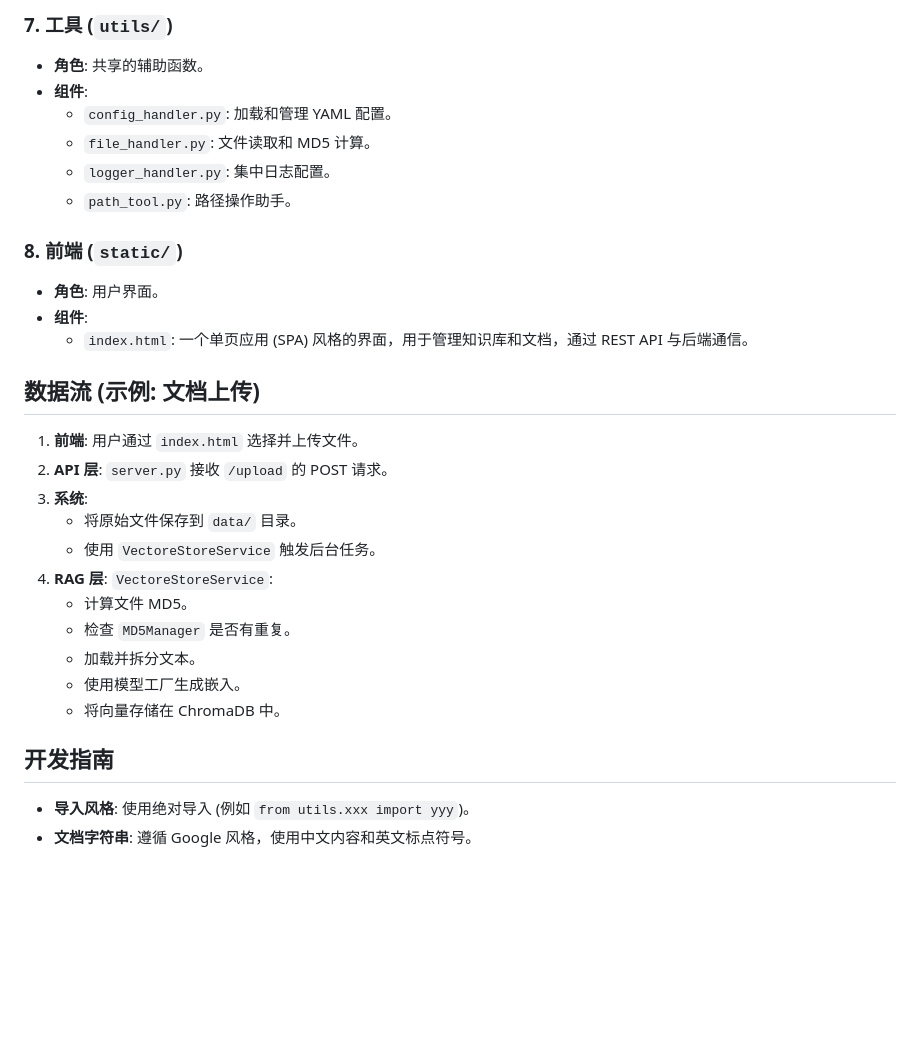
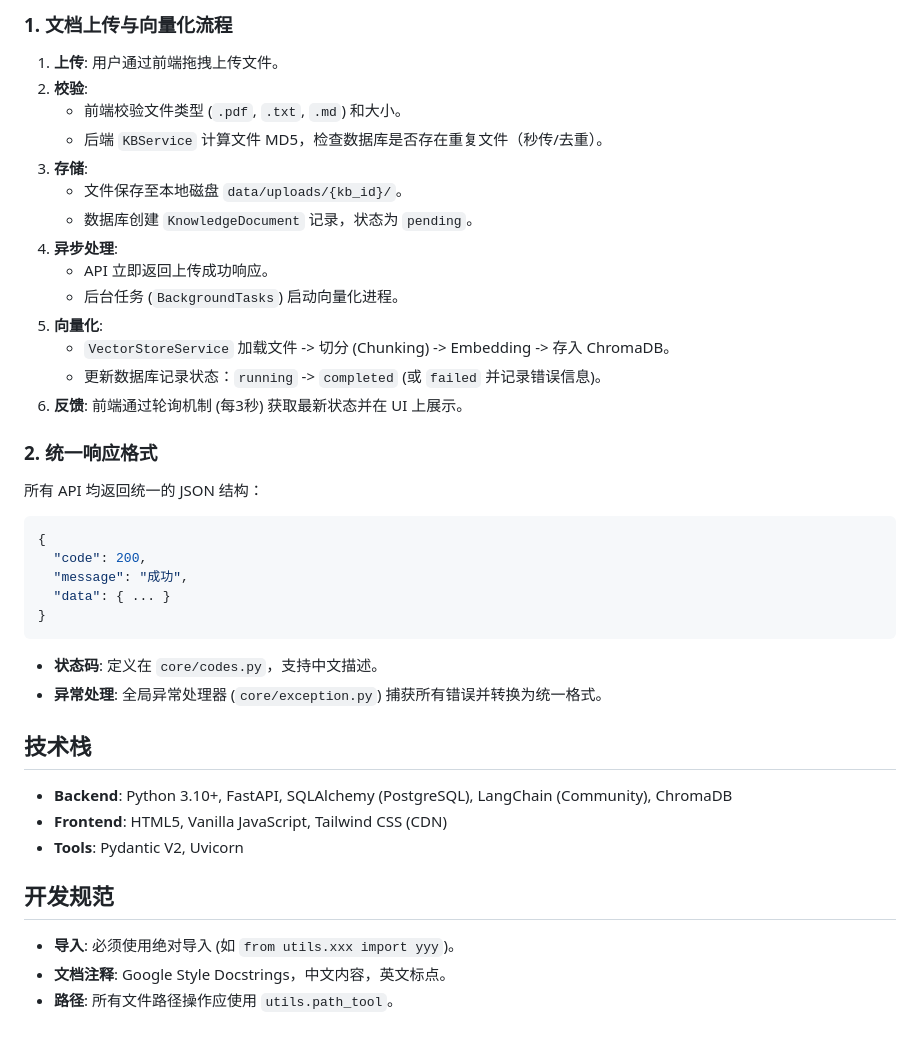
Before and after one commit to vincentwc/vincent-agent, a Markdown page: ARCHITECTURE.md, the part around one of its changes. Drawn GitHub-style; blank space fills up the shorter version.

````diff
--- a/ARCHITECTURE.md
+++ b/ARCHITECTURE.md
@@ -67,31 +53,38 @@
 
-### 7. 工具 (`utils/`)
-- **角色**: 共享的辅助函数。
-- **组件**:
-  - `config_handler.py`: 加载和管理 YAML 配置。
-  - `file_handler.py`: 文件读取和 MD5 计算。
-  - `logger_handler.py`: 集中日志配置。
-  - `path_tool.py`: 路径操作助手。
+### 1. 文档上传与向量化流程
+1.  **上传**: 用户通过前端拖拽上传文件。
+2.  **校验**:
+    *   前端校验文件类型 (`.pdf`, `.txt`, `.md`) 和大小。
+    *   后端 `KBService` 计算文件 MD5，检查数据库是否存在重复文件（秒传/去重）。
+3.  **存储**:
+    *   文件保存至本地磁盘 `data/uploads/{kb_id}/`。
+    *   数据库创建 `KnowledgeDocument` 记录，状态为 `pending`。
+4.  **异步处理**:
+    *   API 立即返回上传成功响应。
+    *   后台任务 (`BackgroundTasks`) 启动向量化进程。
+5.  **向量化**:
+    *   `VectorStoreService` 加载文件 -> 切分 (Chunking) -> Embedding -> 存入 ChromaDB。
+    *   更新数据库记录状态：`running` -> `completed` (或 `failed` 并记录错误信息)。
+6.  **反馈**: 前端通过轮询机制 (每3秒) 获取最新状态并在 UI 上展示。
 
-### 8. 前端 (`static/`)
-- **角色**: 用户界面。
-- **组件**:
-  - `index.html`: 一个单页应用 (SPA) 风格的界面，用于管理知识库和文档，通过 REST API 与后端通信。
+### 2. 统一响应格式
+所有 API 均返回统一的 JSON 结构：
+```json
+{
+  "code": 200,
+  "message": "成功",
+  "data": { ... }
+}
+```
+*   **状态码**: 定义在 `core/codes.py`，支持中文描述。
+*   **异常处理**: 全局异常处理器 (`core/exception.py`) 捕获所有错误并转换为统一格式。
 
-## 数据流 (示例: 文档上传)
+## 技术栈
+*   **Backend**: Python 3.10+, FastAPI, SQLAlchemy (PostgreSQL), LangChain (Community), ChromaDB
+*   **Frontend**: HTML5, Vanilla JavaScript, Tailwind CSS (CDN)
+*   **Tools**: Pydantic V2, Uvicorn
 
-1.  **前端**: 用户通过 `index.html` 选择并上传文件。
-2.  **API 层**: `server.py` 接收 `/upload` 的 POST 请求。
-3.  **系统**:
-    - 将原始文件保存到 `data/` 目录。
-    - 使用 `VectoreStoreService` 触发后台任务。
-4.  **RAG 层**: `VectoreStoreService`:
-    - 计算文件 MD5。
-    - 检查 `MD5Manager` 是否有重复。
-    - 加载并拆分文本。
-    - 使用模型工厂生成嵌入。
-    - 将向量存储在 ChromaDB 中。
-
-## 开发指南
-- **导入风格**: 使用绝对导入 (例如 `from utils.xxx import yyy`)。
-- **文档字符串**: 遵循 Google 风格，使用中文内容和英文标点符号。
+## 开发规范
+*   **导入**: 必须使用绝对导入 (如 `from utils.xxx import yyy`)。
+*   **文档注释**: Google Style Docstrings，中文内容，英文标点。
+*   **路径**: 所有文件路径操作应使用 `utils.path_tool`。
````
Also changed, not shown: other parts of ARCHITECTURE.md (+30 -44 lines).
